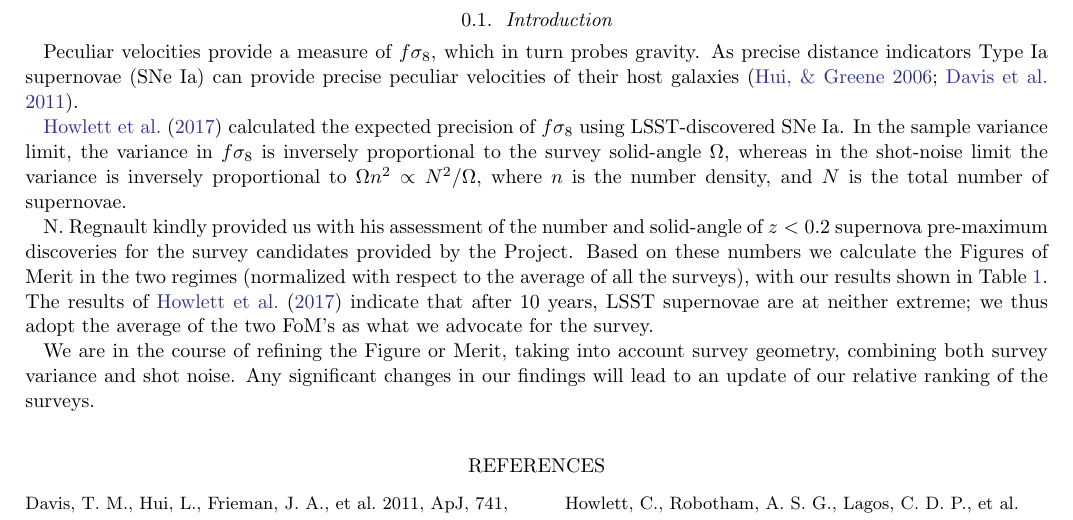
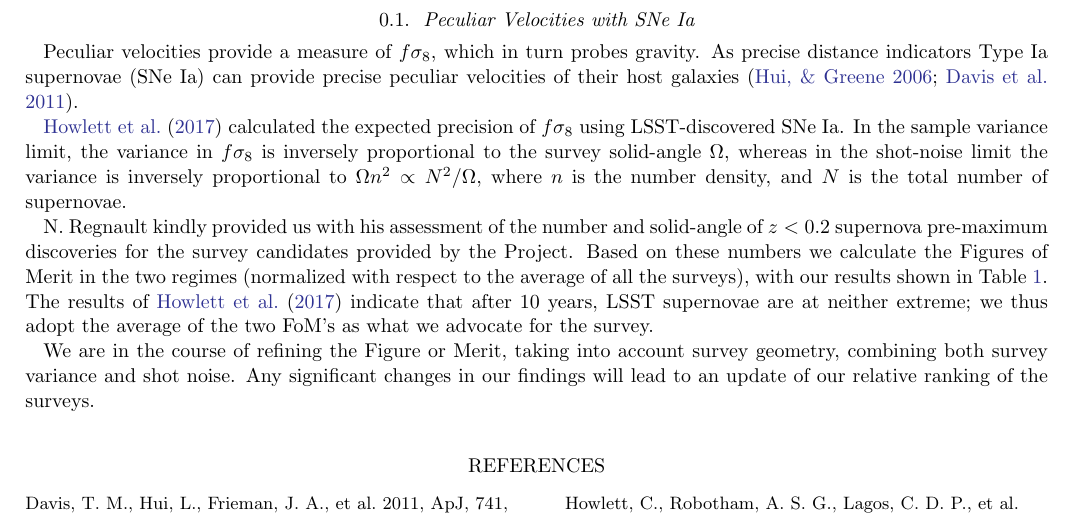
Before and after one commit to LSSTDESC/ObsStrat, a LaTeX paper (writeup/sn_contrib/pv.tex): part of page 1 of 2, cut at the place of the change. Compiled offline with pdfLaTeX; an older LaTeX class or package is replaced by its successor.

Commit message:
change section name to be more precise

```diff
--- a/writeup/sn_contrib/pv.tex
+++ b/writeup/sn_contrib/pv.tex
@@ -11,7 +11,7 @@
 \begin{document}
 
 
-\subsection{Introduction}
+\subsection{Peculiar Velocities with SNe~Ia}
 Peculiar velocities provide a measure of $f\sigma_8$, which in turn probes gravity.  As precise distance indicators Type~Ia supernovae (SNe~Ia)
 can provide precise peculiar velocities of their host galaxies \citep{2006PhRvD..73l3526H,2011ApJ...741...67D}.
 
```
